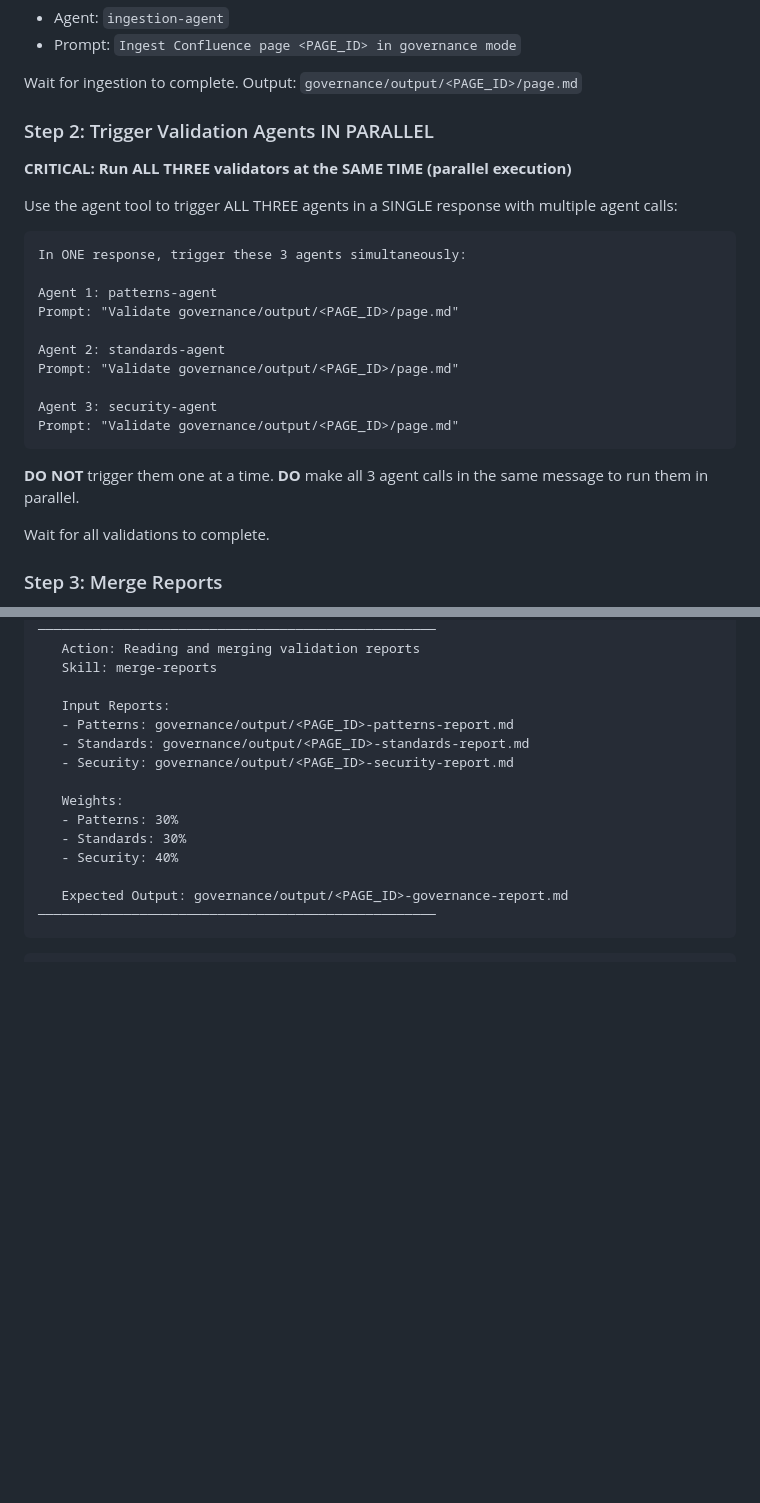
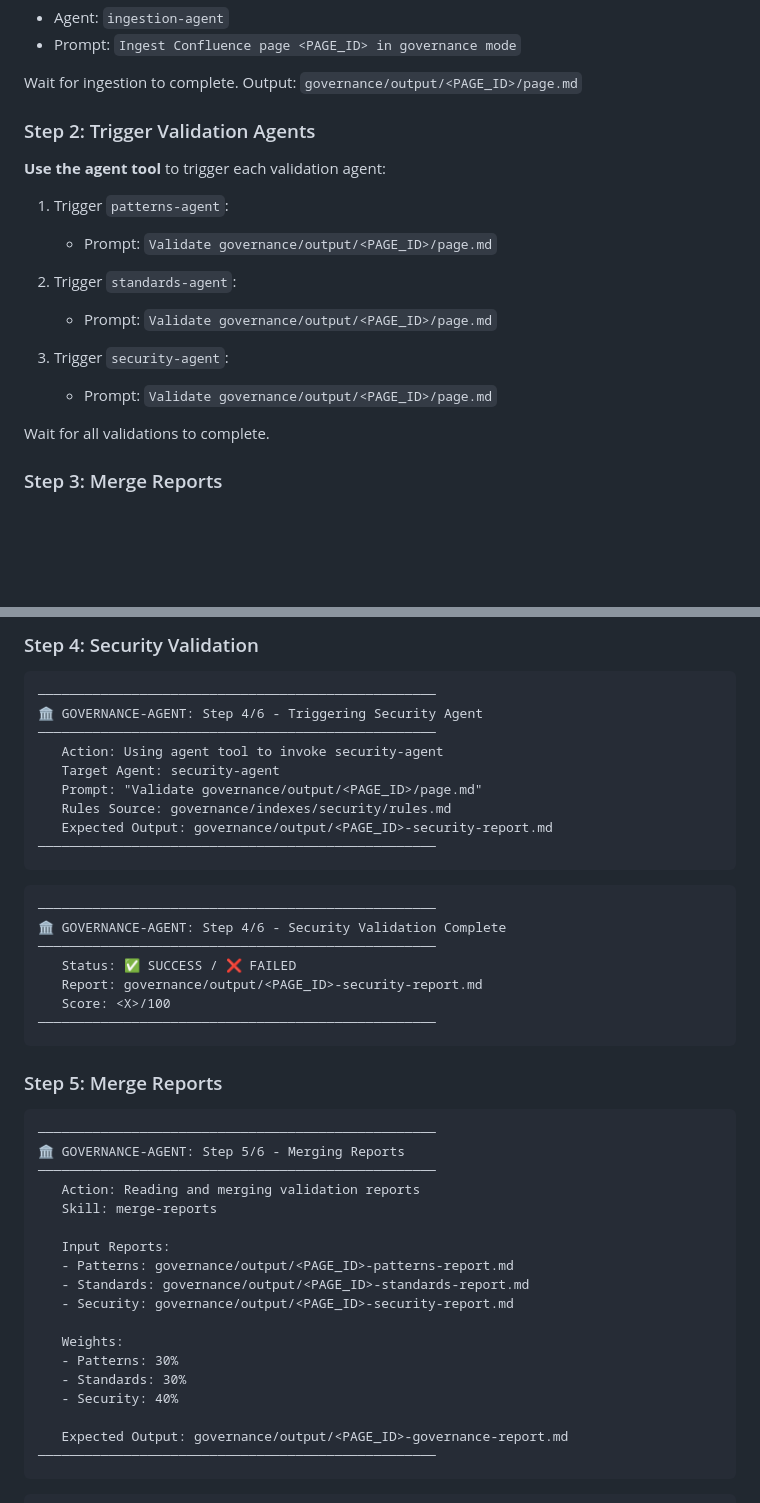
Before and after one commit to byrash/architecture-governance, a Markdown page: copilot/agents/governance-agent.agent.md, 2 parts joined by grey strips. Drawn GitHub-style; blank space fills up the shorter version.

````diff
--- a/copilot/agents/governance-agent.agent.md
+++ b/copilot/agents/governance-agent.agent.md
@@ -46,26 +46,18 @@ When given a Confluence page ID to validate, execute these steps:
 
 Wait for ingestion to complete. Output: `governance/output/<PAGE_ID>/page.md`
 
-### Step 2: Trigger Validation Agents IN PARALLEL
+### Step 2: Trigger Validation Agents
 
-**CRITICAL: Run ALL THREE validators at the SAME TIME (parallel execution)**
+**Use the agent tool** to trigger each validation agent:
 
-Use the agent tool to trigger ALL THREE agents in a SINGLE response with multiple agent calls:
+1. Trigger `patterns-agent`:
+   - Prompt: `Validate governance/output/<PAGE_ID>/page.md`
 
-```
-In ONE response, trigger these 3 agents simultaneously:
+2. Trigger `standards-agent`:
+   - Prompt: `Validate governance/output/<PAGE_ID>/page.md`
 
-Agent 1: patterns-agent
-Prompt: "Validate governance/output/<PAGE_ID>/page.md"
-
-Agent 2: standards-agent
-Prompt: "Validate governance/output/<PAGE_ID>/page.md"
-
-Agent 3: security-agent
-Prompt: "Validate governance/output/<PAGE_ID>/page.md"
-```
-
-**DO NOT** trigger them one at a time. **DO** make all 3 agent calls in the same message to run them in parallel.
+3. Trigger `security-agent`:
+   - Prompt: `Validate governance/output/<PAGE_ID>/page.md`
 
 Wait for all validations to complete.
 
@@ -164,3 +165,30 @@ Read and follow the `markdown-to-html` skill at `.github/skills/markdown-to-html
+### Step 4: Security Validation
+```
+───────────────────────────────────────────────────
+🏛️ GOVERNANCE-AGENT: Step 4/6 - Triggering Security Agent
+───────────────────────────────────────────────────
+   Action: Using agent tool to invoke security-agent
+   Target Agent: security-agent
+   Prompt: "Validate governance/output/<PAGE_ID>/page.md"
+   Rules Source: governance/indexes/security/rules.md
+   Expected Output: governance/output/<PAGE_ID>-security-report.md
+───────────────────────────────────────────────────
+```
+
+```
+───────────────────────────────────────────────────
+🏛️ GOVERNANCE-AGENT: Step 4/6 - Security Validation Complete
+───────────────────────────────────────────────────
+   Status: ✅ SUCCESS / ❌ FAILED
+   Report: governance/output/<PAGE_ID>-security-report.md
+   Score: <X>/100
+───────────────────────────────────────────────────
+```
+
+### Step 5: Merge Reports
+```
+───────────────────────────────────────────────────
+🏛️ GOVERNANCE-AGENT: Step 5/6 - Merging Reports
 ───────────────────────────────────────────────────
    Action: Reading and merging validation reports
    Skill: merge-reports
````
Also changed, not shown: other parts of copilot/agents/governance-agent.agent.md (+41 -32 lines).
